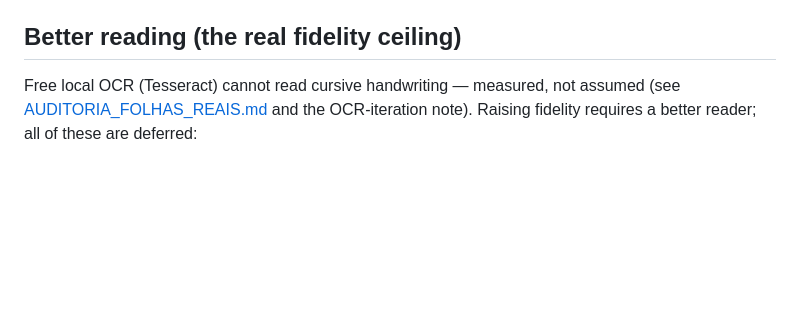
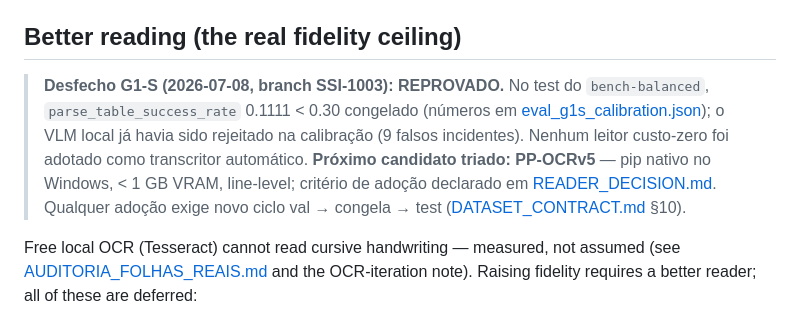
Before and after one commit to JoaoMiltzarek/security-shift-intake, a Markdown page: docs/ROADMAP.md, the part around the change. GitHub-like rendering; blank space fills up the shorter version.

Commit message:
docs(SSI-1003): ROADMAP records G1-S REPROVADO outcome + PP-OCRv5 as vetted next reader candidate

```diff
--- a/docs/ROADMAP.md
+++ b/docs/ROADMAP.md
@@ -38,6 +38,16 @@ número dos gates G1–G3 (fórmulas exatas no protocolo; **hoje legado**):
   guard de formula injection `_csv_safe`, CWE-1236).
 
 ## Better reading (the real fidelity ceiling)
+
+> **Desfecho G1-S (2026-07-08, branch SSI-1003): REPROVADO.** No test do `bench-balanced`,
+> `parse_table_success_rate` 0.1111 < 0.30 congelado (números em
+> [eval_g1s_calibration.json](eval_g1s_calibration.json)); o VLM local já havia sido
+> rejeitado na calibração (9 falsos incidentes). Nenhum leitor custo-zero foi adotado
+> como transcritor automático. **Próximo candidato triado: PP-OCRv5** — pip nativo no
+> Windows, < 1 GB VRAM, line-level; critério de adoção declarado em
+> [READER_DECISION.md](READER_DECISION.md). Qualquer adoção exige novo ciclo
+> val → congela → test ([DATASET_CONTRACT.md](DATASET_CONTRACT.md) §10).
+
 Free local OCR (Tesseract) cannot read cursive handwriting — measured, not assumed
 (see [AUDITORIA_FOLHAS_REAIS.md](AUDITORIA_FOLHAS_REAIS.md) and the OCR-iteration note).
 Raising fidelity requires a better reader; all of these are deferred:
```
